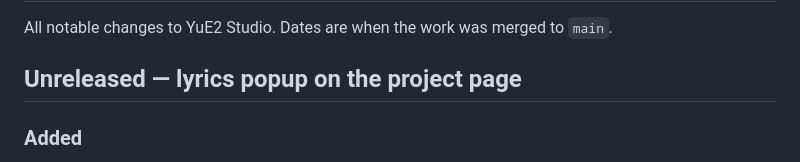
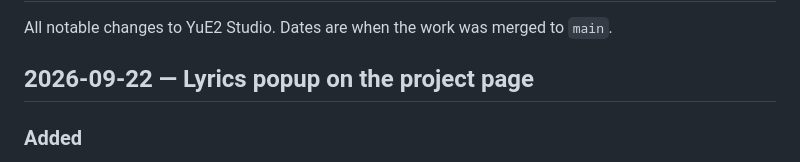
Before and after one commit to ianiv/YuE2, a Markdown page: CHANGELOG.md, the part around the change. Rendered like a GitHub page.

Commit message:
Changelog: date the project lyrics popup entry
Co-Authored-By: Claude Opus 5.5 <noreply@anthropic.com>

```diff
--- a/CHANGELOG.md
+++ b/CHANGELOG.md
@@ -2,7 +2,7 @@
 
 All notable changes to YuE2 Studio. Dates are when the work was merged to `main`.
 
-## Unreleased — lyrics popup on the project page
+## 2026-09-22 — Lyrics popup on the project page
 
 ### Added
 - **Lyrics popup on the project page.** Each take, and each track's chosen take, gets a small lyrics
```
